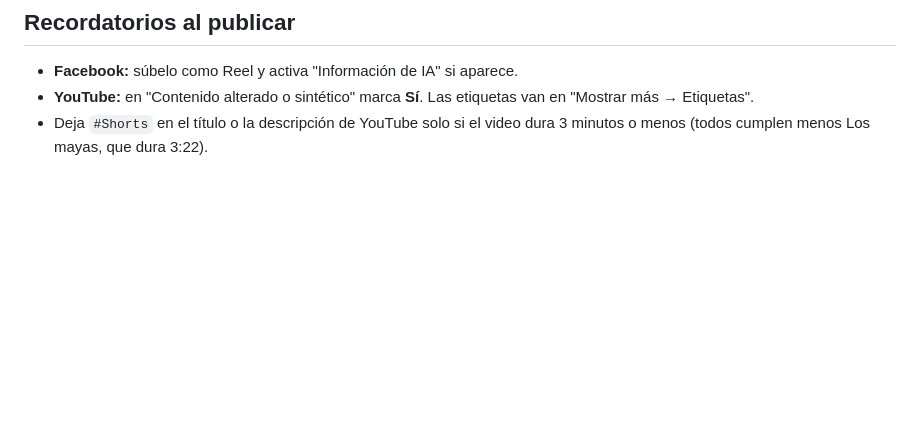
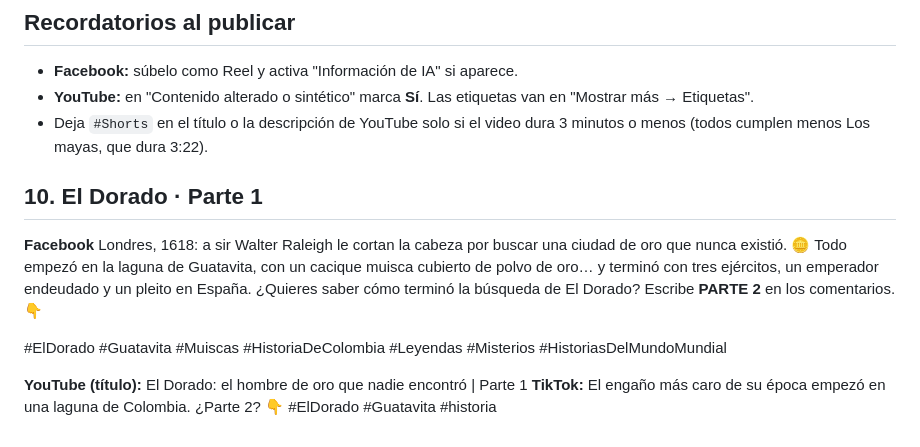
Before and after one commit to maxwer80/servicolsubsidio, a Markdown page: marca/DESCRIPCIONES_VIDEOS.md, the part around the change. Rendered like a GitHub page; blank space fills up the shorter version.

Commit message:
El Dorado parte 1: video final 720p, créditos, notas históricas y copys
Co-Authored-By: Claude Opus 5.5 <noreply@anthropic.com>
Claude-Session: https://claude.ai/code/session_01G4qvaeXmNhSpZCG44fwePr

```diff
--- a/marca/DESCRIPCIONES_VIDEOS.md
+++ b/marca/DESCRIPCIONES_VIDEOS.md
@@ -395,3 +395,15 @@ islas flannan, fareros desaparecidos, misterio del faro, eilean mor, flannan isl
 - **Facebook:** súbelo como Reel y activa "Información de IA" si aparece.
 - **YouTube:** en "Contenido alterado o sintético" marca **Sí**. Las etiquetas van en "Mostrar más → Etiquetas".
 - Deja `#Shorts` en el título o la descripción de YouTube solo si el video dura 3 minutos o menos (todos cumplen menos Los mayas, que dura 3:22).
+
+## 10. El Dorado · Parte 1
+
+**Facebook**
+Londres, 1618: a sir Walter Raleigh le cortan la cabeza por buscar una ciudad de oro que nunca existió. 🪙
+Todo empezó en la laguna de Guatavita, con un cacique muisca cubierto de polvo de oro… y terminó con tres ejércitos, un emperador endeudado y un pleito en España.
+¿Quieres saber cómo terminó la búsqueda de El Dorado? Escribe **PARTE 2** en los comentarios. 👇
+
+#ElDorado #Guatavita #Muiscas #HistoriaDeColombia #Leyendas #Misterios #HistoriasDelMundoMundial
+
+**YouTube (título):** El Dorado: el hombre de oro que nadie encontró | Parte 1
+**TikTok:** El engaño más caro de su época empezó en una laguna de Colombia. ¿Parte 2? 👇 #ElDorado #Guatavita #historia
```
Also changed, not shown: dorado/README.md (added, +36 -0 lines).
